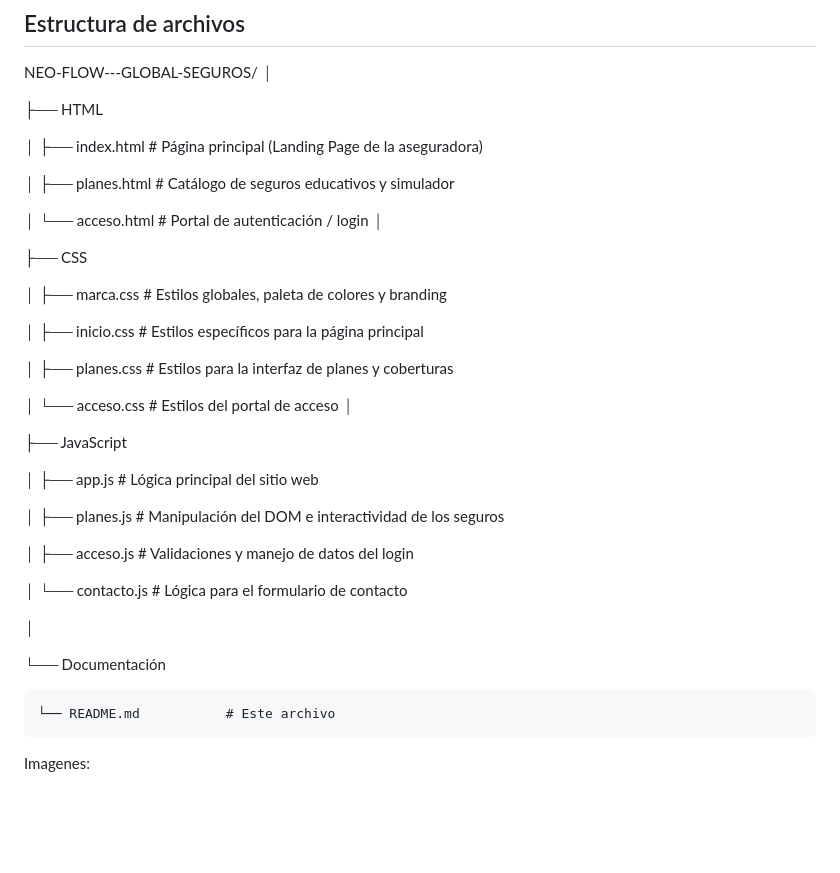
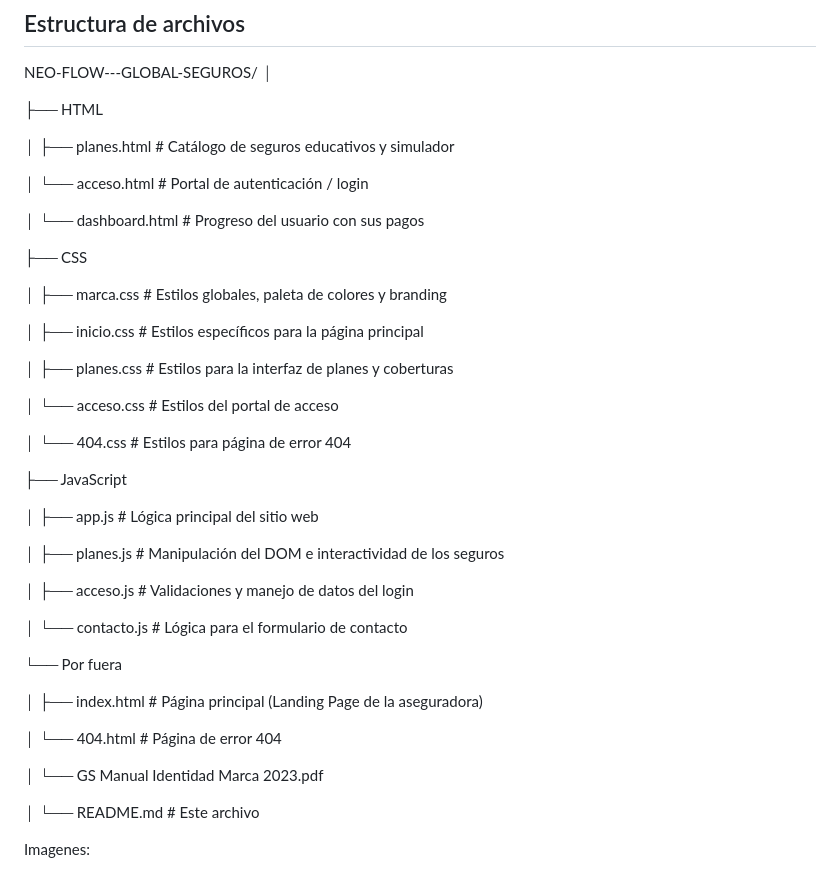
Before and after one commit to jsalamanca1611/Neo-Flow-Global-Seguros, a Markdown page: README.md, the part around one of its changes. GitHub-like rendering; blank space fills up the shorter version.

Commit message:
Actualización de orden de archivos
Actualice el orden en el que quedaron los archivos, añadiendo los que faltaban y una imagén más.

```diff
--- a/README.md
+++ b/README.md
@@ -29,12 +29,13 @@ NEO-FLOW---GLOBAL-SEGUROS/
 
 ├── HTML
 
-│   ├── index.html          # Página principal (Landing Page de la aseguradora)
 
 │   ├── planes.html         # Catálogo de seguros educativos y simulador
 
 │   └── acceso.html         # Portal de autenticación / login
-│
+
+│   └── dashboard.html      # Progreso del usuario con sus pagos
+
 
 ├── CSS
 
@@ -45,7 +46,9 @@ NEO-FLOW---GLOBAL-SEGUROS/
 │   ├── planes.css          # Estilos para la interfaz de planes y coberturas
 
 │   └── acceso.css          # Estilos del portal de acceso
-│
+
+│   └── 404.css             # Estilos para página de error 404
+
 
 ├── JavaScript
 
@@ -57,11 +60,17 @@ NEO-FLOW---GLOBAL-SEGUROS/
 
 │   └── contacto.js         # Lógica para el formulario de contacto
 
-│
 
-└── Documentación
+└── Por fuera
 
-    └── README.md           # Este archivo
+│   ├── index.html          # Página principal (Landing Page de la aseguradora)
+
+│   └── 404.html            # Página de error 404
+
+│   └── GS Manual Identidad Marca 2023.pdf
+
+│   └── README.md           # Este archivo
+
 
 Imagenes:
 
```
Also changed, not shown: other parts of README.md (+1 -0 lines).
